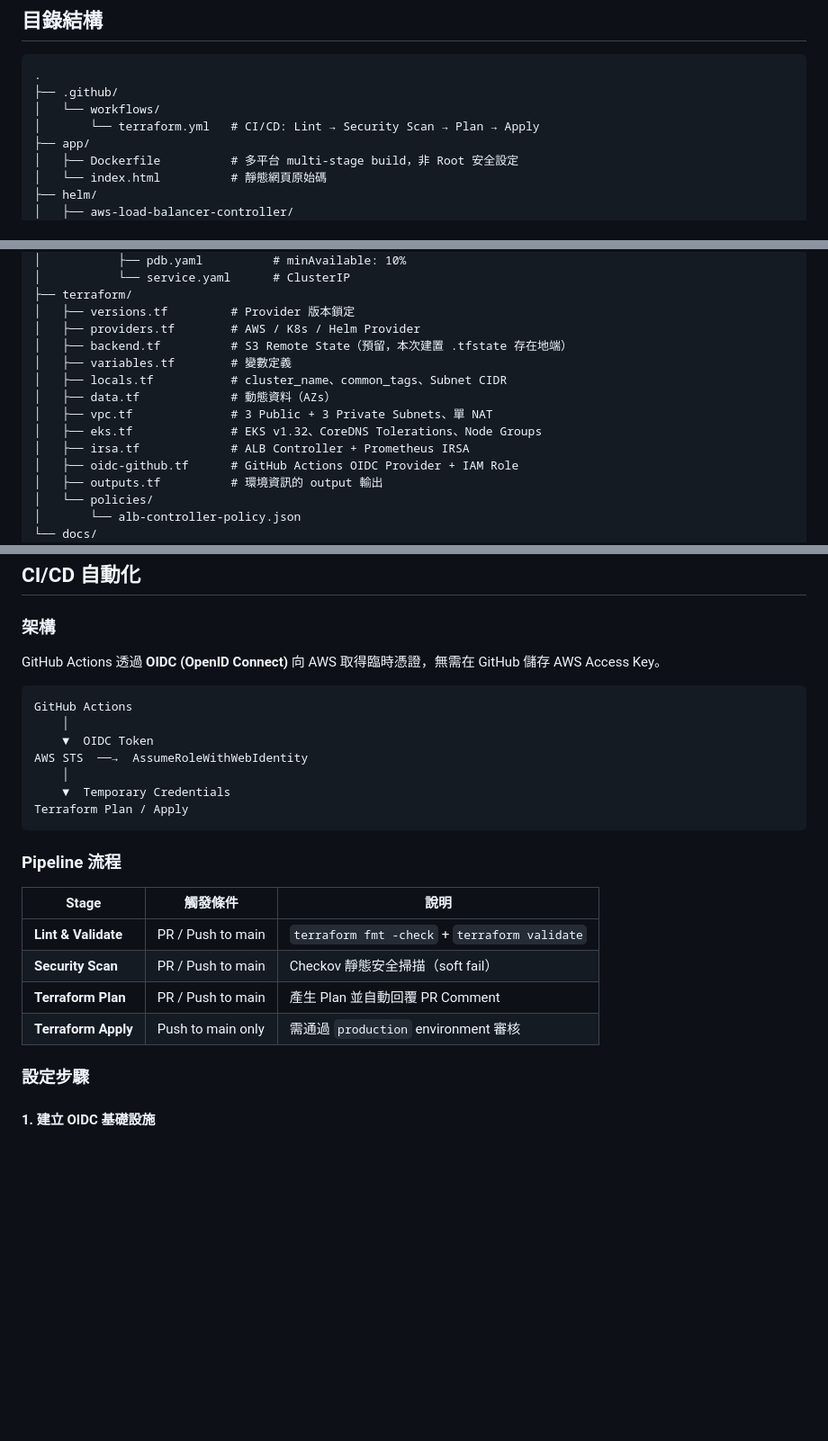
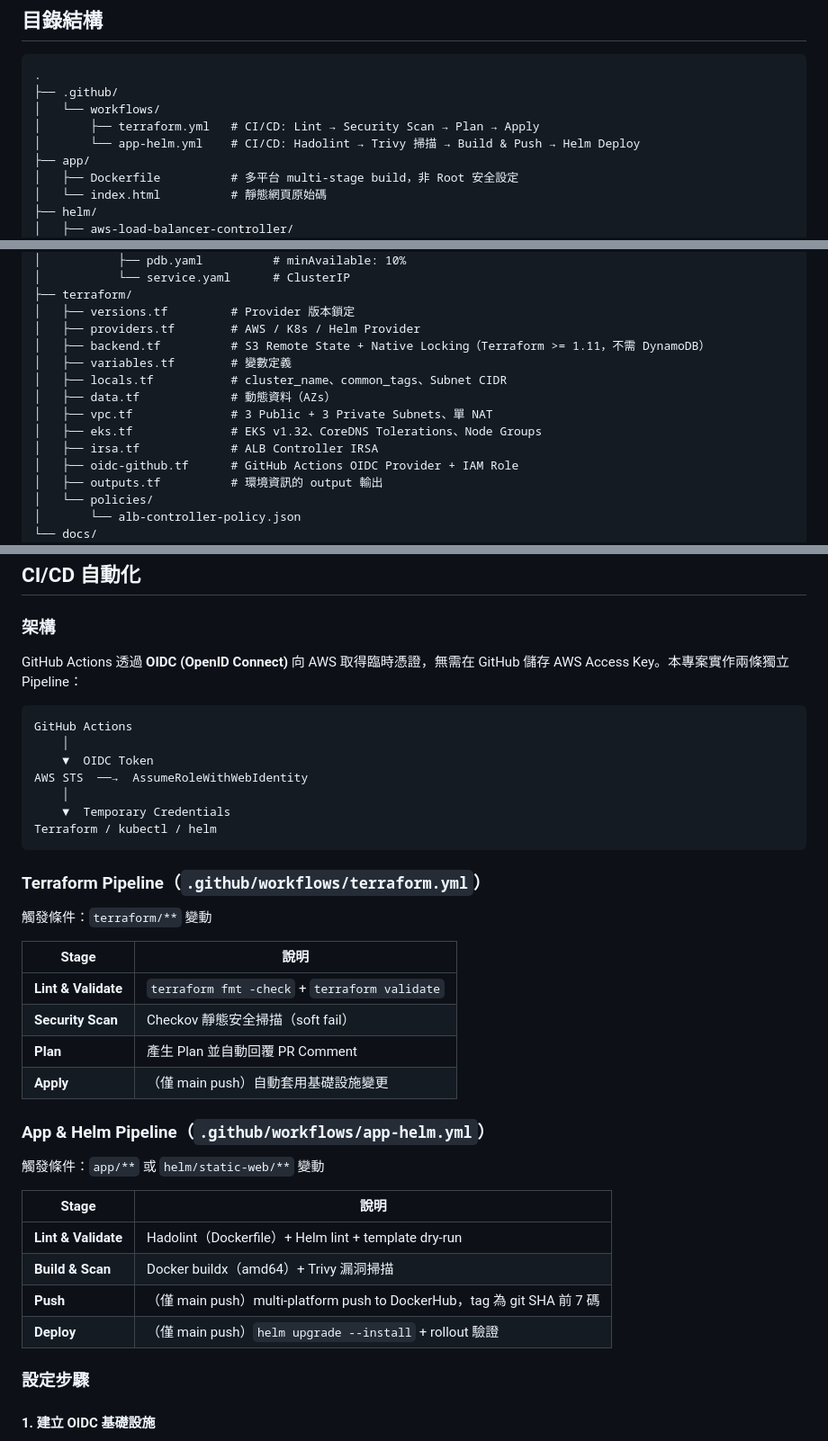
Before and after one commit to yujie70338/terraform-eks-observability-example, a Markdown page: README.md, 3 parts joined by grey strips. Shown at 90% size. GitHub-like rendering; blank space fills up the shorter version.

Commit message:
feat: update README.md (Amazon EKS version to v1.35 and enhance CI/CD pipeline documentation )

````diff
--- a/README.md
+++ b/README.md
@@ -84,7 +84,8 @@ Internet
 .
 ├── .github/
 │   └── workflows/
-│       └── terraform.yml   # CI/CD: Lint → Security Scan → Plan → Apply
+│       ├── terraform.yml   # CI/CD: Lint → Security Scan → Plan → Apply
+│       └── app-helm.yml    # CI/CD: Hadolint → Trivy 掃描 → Build & Push → Helm Deploy
 ├── app/
 │   ├── Dockerfile          # 多平台 multi-stage build，非 Root 安全設定
 │   └── index.html          # 靜態網頁原始碼
@@ -105,13 +106,13 @@ Internet
 ├── terraform/
 │   ├── versions.tf         # Provider 版本鎖定
 │   ├── providers.tf        # AWS / K8s / Helm Provider
-│   ├── backend.tf          # S3 Remote State（預留，本次建置 .tfstate 存在地端）
+│   ├── backend.tf          # S3 Remote State + Native Locking（Terraform >= 1.11，不需 DynamoDB）
 │   ├── variables.tf        # 變數定義
 │   ├── locals.tf           # cluster_name、common_tags、Subnet CIDR
 │   ├── data.tf             # 動態資料（AZs）
 │   ├── vpc.tf              # 3 Public + 3 Private Subnets、單 NAT
 │   ├── eks.tf              # EKS v1.32、CoreDNS Tolerations、Node Groups
-│   ├── irsa.tf             # ALB Controller + Prometheus IRSA
+│   ├── irsa.tf             # ALB Controller IRSA
 │   ├── oidc-github.tf      # GitHub Actions OIDC Provider + IAM Role
 │   ├── outputs.tf          # 環境資訊的 output 輸出
 │   └── policies/
@@ -233,7 +234,7 @@ terraform destroy
 
 ### 架構
 
-GitHub Actions 透過 **OIDC (OpenID Connect)** 向 AWS 取得臨時憑證，無需在 GitHub 儲存 AWS Access Key。
+GitHub Actions 透過 **OIDC (OpenID Connect)** 向 AWS 取得臨時憑證，無需在 GitHub 儲存 AWS Access Key。本專案實作兩條獨立 Pipeline：
 
 ```
 GitHub Actions
@@ -242,17 +243,30 @@ GitHub Actions
 AWS STS  ──→  AssumeRoleWithWebIdentity
     │
     ▼  Temporary Credentials
-Terraform Plan / Apply
+Terraform / kubectl / helm
 ```
 
-### Pipeline 流程
+### Terraform Pipeline（`.github/workflows/terraform.yml`）
 
-| Stage | 觸發條件 | 說明 |
-|-------|----------|------|
-| **Lint & Validate** | PR / Push to main | `terraform fmt -check` + `terraform validate` |
-| **Security Scan** | PR / Push to main | Checkov 靜態安全掃描（soft fail） |
-| **Terraform Plan** | PR / Push to main | 產生 Plan 並自動回覆 PR Comment |
-| **Terraform Apply** | Push to main only | 需通過 `production` environment 審核 |
+觸發條件：`terraform/**` 變動
+
+| Stage | 說明 |
+|-------|------|
+| **Lint & Validate** | `terraform fmt -check` + `terraform validate` |
+| **Security Scan** | Checkov 靜態安全掃描（soft fail） |
+| **Plan** | 產生 Plan 並自動回覆 PR Comment |
+| **Apply** | （僅 main push）自動套用基礎設施變更 |
+
+### App & Helm Pipeline（`.github/workflows/app-helm.yml`）
+
+觸發條件：`app/**` 或 `helm/static-web/**` 變動
+
+| Stage | 說明 |
+|-------|------|
+| **Lint & Validate** | Hadolint（Dockerfile）+ Helm lint + template dry-run |
+| **Build & Scan** | Docker buildx（amd64）+ Trivy 漏洞掃描 |
+| **Push** | （僅 main push）multi-platform push to DockerHub，tag 為 git SHA 前 7 碼 |
+| **Deploy** | （僅 main push）`helm upgrade --install` + rollout 驗證 |
 
 ### 設定步驟
 
````
Also changed, not shown: other parts of README.md (+1 -1 lines).
